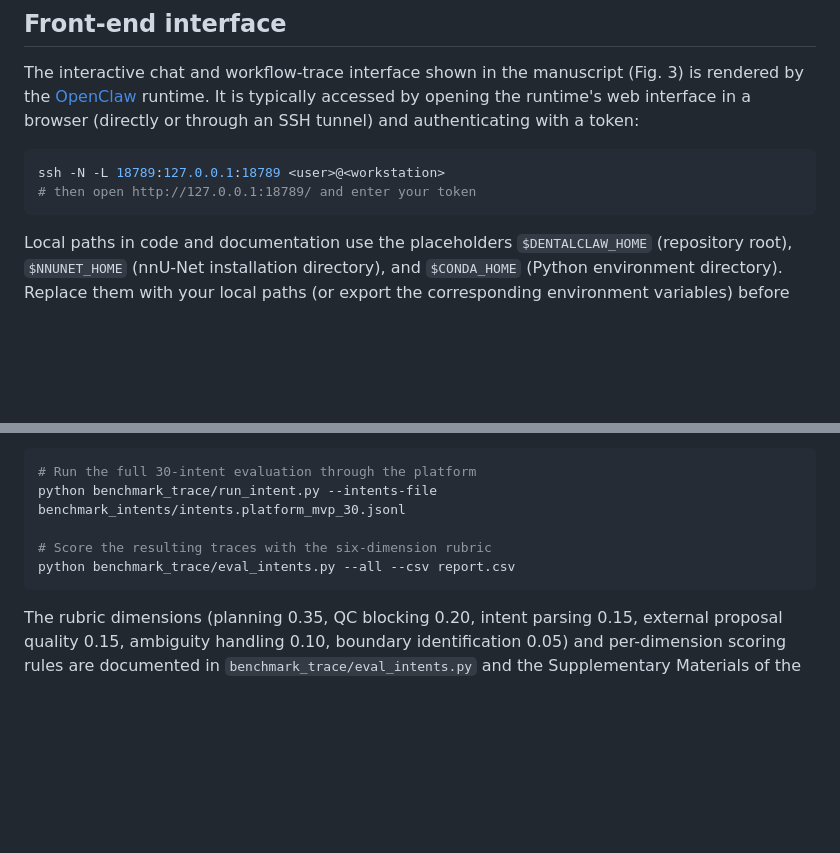
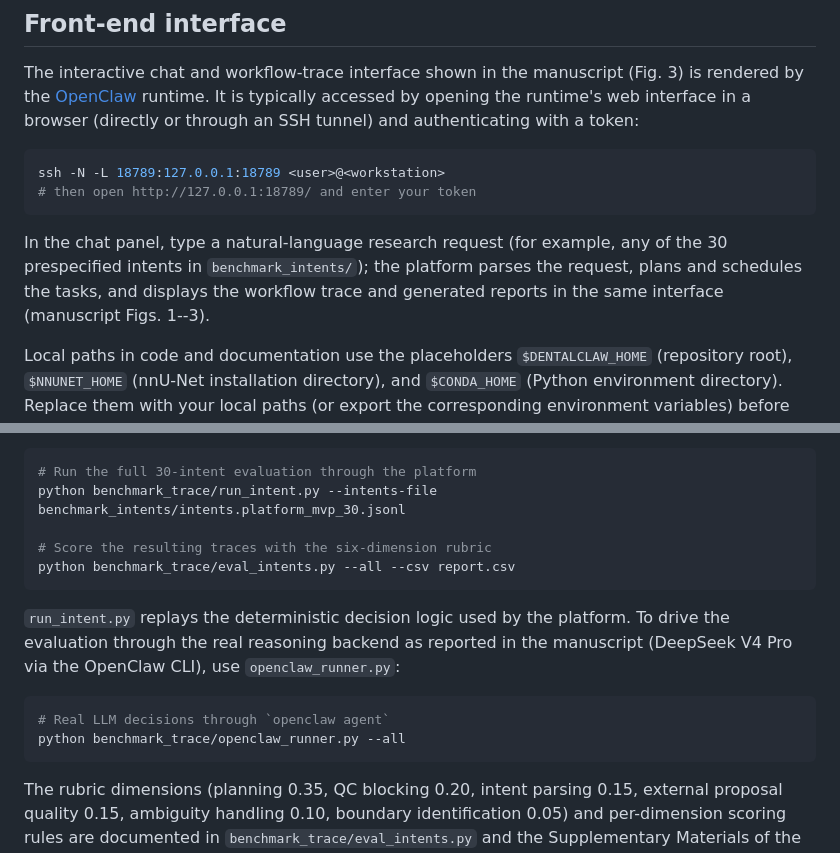
Before and after one commit to henrypollos/DentalClaw, a Markdown page: README.md, 2 parts joined by grey strips. Drawn GitHub-style; blank space fills up the shorter version.

Commit message:
docs: add front-end usage flow and real-LLM evaluation entry

````diff
--- a/README.md
+++ b/README.md
@@ -67,6 +67,8 @@ ssh -N -L 18789:127.0.0.1:18789 <user>@<workstation>
 # then open http://127.0.0.1:18789/ and enter your token
 ```
 
+In the chat panel, type a natural-language research request (for example, any of the 30 prespecified intents in `benchmark_intents/`); the platform parses the request, plans and schedules the tasks, and displays the workflow trace and generated reports in the same interface (manuscript Figs. 1--3).
+
 Local paths in code and documentation use the placeholders `$DENTALCLAW_HOME` (repository root), `$NNUNET_HOME` (nnU-Net installation directory), and `$CONDA_HOME` (Python environment directory). Replace them with your local paths (or export the corresponding environment variables) before running workflows.
 
 ## Decision evaluation (30 prespecified intents)
@@ -79,6 +81,13 @@ python benchmark_trace/run_intent.py --intents-file benchmark_intents/intents.pl
 
 # Score the resulting traces with the six-dimension rubric
 python benchmark_trace/eval_intents.py --all --csv report.csv
+```
+
+`run_intent.py` replays the deterministic decision logic used by the platform. To drive the evaluation through the real reasoning backend as reported in the manuscript (DeepSeek V4 Pro via the OpenClaw CLI), use `openclaw_runner.py`:
+
+```bash
+# Real LLM decisions through `openclaw agent`
+python benchmark_trace/openclaw_runner.py --all
 ```
 
 The rubric dimensions (planning 0.35, QC blocking 0.20, intent parsing 0.15, external proposal quality 0.15, ambiguity handling 0.10, boundary identification 0.05) and per-dimension scoring rules are documented in `benchmark_trace/eval_intents.py` and the Supplementary Materials of the manuscript. Expected outcomes are prespecified per request; scores are computed by a deterministic script.
````
